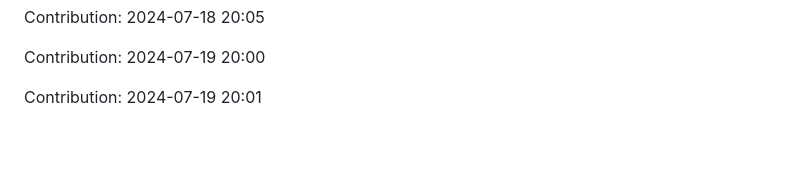
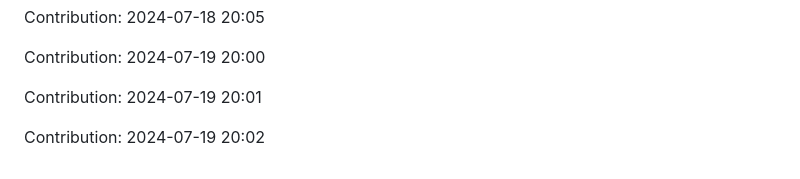
Before and after one commit to IPCODE77/myshop, a Markdown page: README.md, the part around the change. Drawn GitHub-style; blank space fills up the shorter version.

Commit message:
"Contribution: 2024-07-19 20:02"

```diff
--- a/README.md
+++ b/README.md
@@ -2143,3 +2143,5 @@ Contribution: 2024-07-18 20:05
 Contribution: 2024-07-19 20:00
 
 Contribution: 2024-07-19 20:01
+
+Contribution: 2024-07-19 20:02
```
